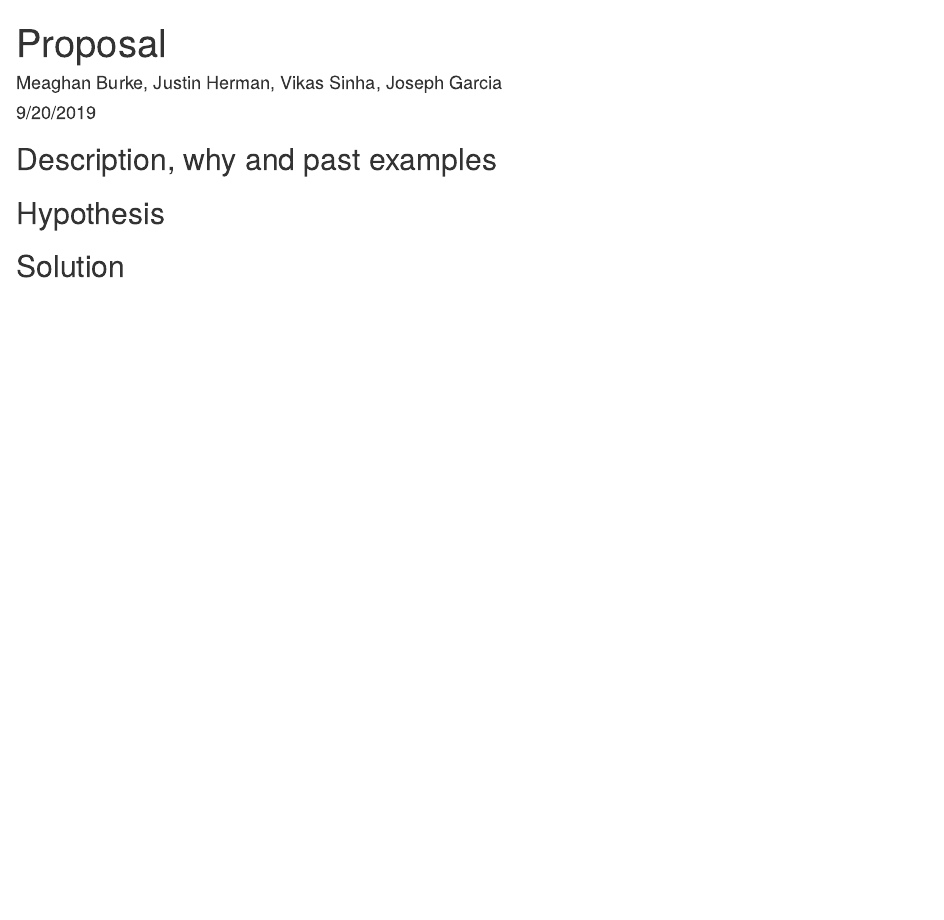
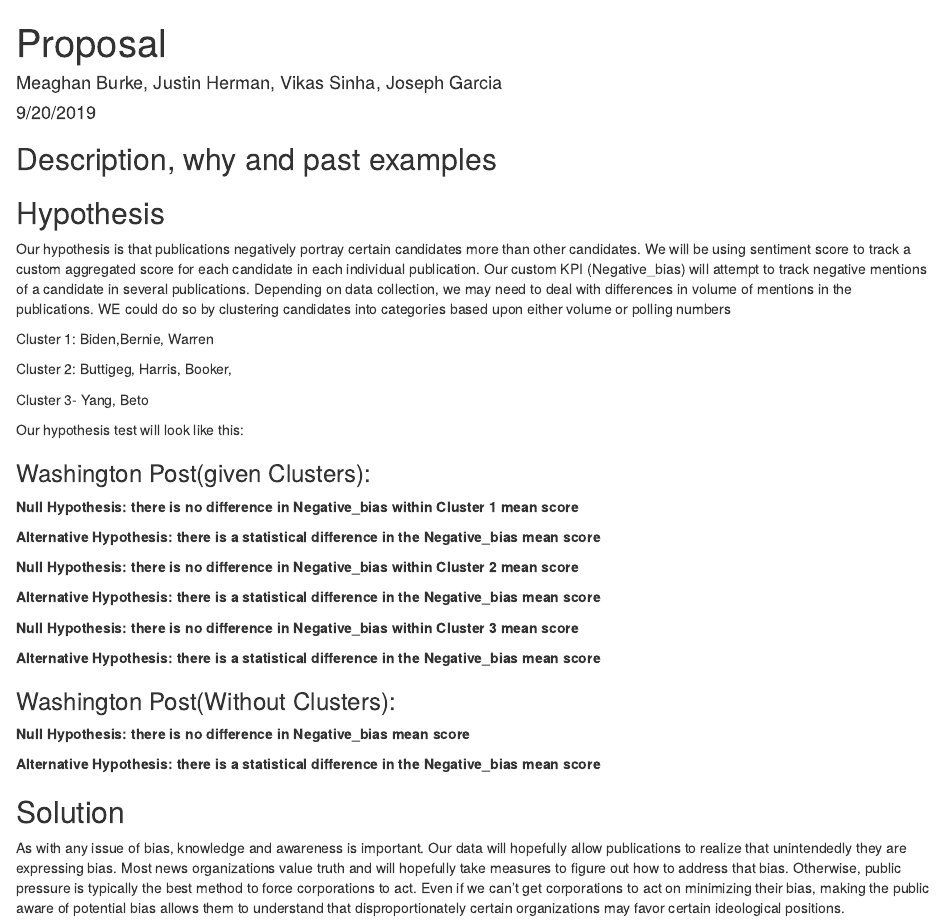
Before and after one commit to mburke65/Data_698_Final, an R Markdown document (writeup_notebook_Rmarkdown.Rmd): the page in a window 1100 px wide, from its top. Rendered offline with R 4.5, knitr and Pandoc, with nearby package versions.

Commit message:
updated hypothesis section

```diff
--- a/writeup_notebook_Rmarkdown.Rmd
+++ b/writeup_notebook_Rmarkdown.Rmd
@@ -12,8 +12,37 @@ output: html_document
 
 
 ## Hypothesis
+Our hypothesis is that publications negatively portray certain candidates more than other candidates. We will be using sentiment score to track a custom aggregated score for each candidate in each individual publication. Our custom KPI (Negative_bias) will attempt to track negative mentions of a candidate in several publications.    Depending on data collection, we may need to deal with differences in volume of mentions in the publications.  WE could do so by clustering candidates into categories based upon either volume or polling numbers
+
+Cluster 1: Biden,Bernie, Warren
+
+Cluster 2: Buttigeg, Harris, Booker,
+
+Cluster 3- Yang, Beto
+
+Our hypothesis test will look like this:
+
+### Washington Post(given Clusters):
+
+**Null Hypothesis: there is no difference in Negative_bias within  Cluster 1 mean score**
+
+**Alternative Hypothesis: there is a statistical difference in the Negative_bias mean score**
 
 
+**Null Hypothesis: there is no difference in Negative_bias within Cluster 2 mean score**
+
+**Alternative Hypothesis: there is a statistical difference in the Negative_bias mean score**
+
+
+**Null Hypothesis: there is no difference in Negative_bias within Cluster 3 mean score **
+
+**Alternative Hypothesis: there is a statistical difference in the Negative_bias mean score **
+
+### Washington Post(Without Clusters):
+**Null Hypothesis: there is no difference in Negative_bias mean score**
+
+**Alternative Hypothesis: there is a statistical difference in the Negative_bias mean score**
 
 
 ## Solution
+As with any issue of bias, knowledge and awareness is important. Our data will hopefully allow publications to realize that unintendedly they are expressing bias. Most news organizations value truth and will hopefully take measures to figure out how to address that bias.  Otherwise, public pressure is typically the best method to force corporations to act. Even if we can't get corporations to act on minimizing their bias, making the public aware of potential bias allows them to understand that disproportionately certain organizations may favor certain ideological positions.
```
